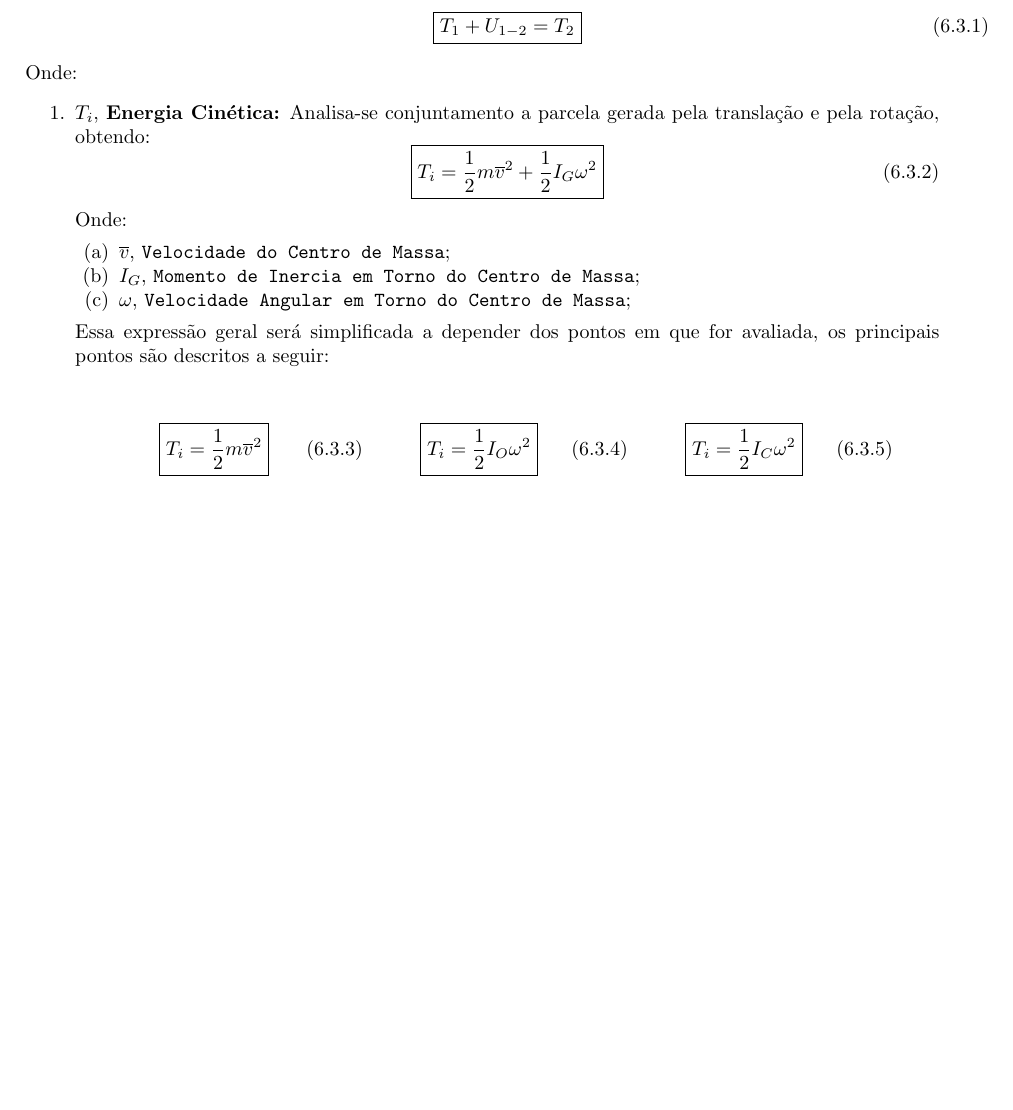
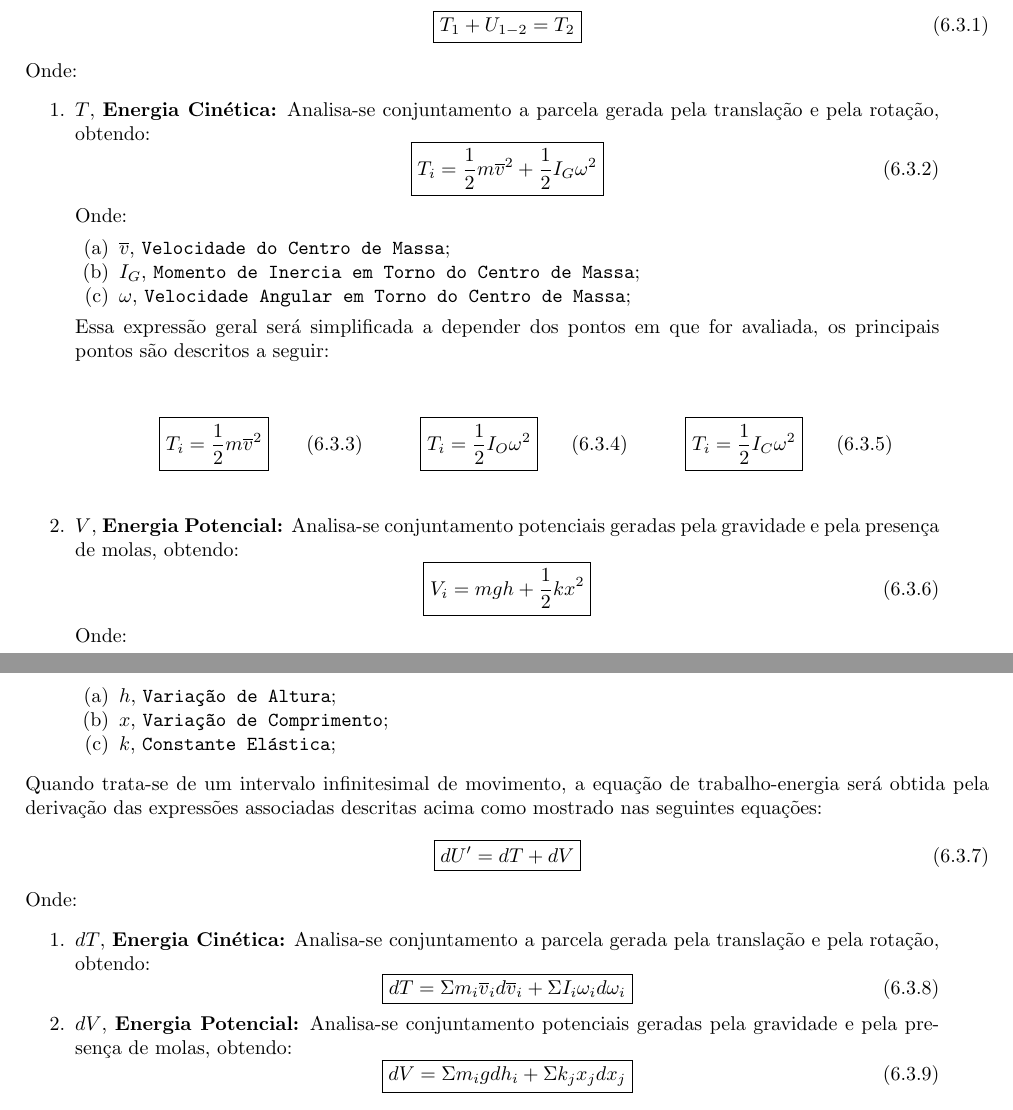
Before and after one commit to tr0fin0/classes_unicamp, a LaTeX document (em404/em404.tex): part of page 16 of 16 before the commit and two parts of pages 16 and 17 of 17 after it, the two joined at a grey line, cut so that both start at the same text, the shorter picture padded with empty space. Compiled offline with pdfLaTeX.

Commit message:
:construction: add Trabalho-Energia infinitesimal text

```diff
--- a/em404/em404.tex
+++ b/em404/em404.tex
@@ -1184,7 +1184,7 @@
                 \end{equation}
             Onde:
                 \begin{enumerate}[rightmargin = \leftmargin, noitemsep]
-                    \item $T_{i}$, \textbf{Energia Cinética:} Analisa-se conjuntamento a parcela gerada pela translação e pela rotação, obtendo:
+                    \item $T$, \textbf{Energia Cinética:} Analisa-se conjuntamento a parcela gerada pela translação e pela rotação, obtendo:
                         \begin{equation}
                             \boxed{
                                 T_{i} = \frac{1}{2} m\overline{v}^{2} + \frac{1}{2}I_{G}\omega^{2}
@@ -1217,6 +1217,48 @@
                                 \end{equation}\\
                             \end{tabularx}
                         \end{center}
+
+
+                    \item $V$, \textbf{Energia Potencial:} Analisa-se conjuntamento potenciais geradas pela gravidade e pela presença de molas, obtendo:
+                        \begin{equation}
+                            \boxed{
+                                V_{i} =
+                                m g h +
+                                \frac{1}{2} k x^{2}
+                            }
+                        \end{equation}
+                    Onde:
+                        \begin{enumerate}[rightmargin = \leftmargin, noitemsep]
+                            \item $h$, \texttt{Variação de Altura};
+                            \item $x$, \texttt{Variação de Comprimento};
+                            \item $k$, \texttt{Constante Elástica};
+                        \end{enumerate}
+                \end{enumerate}
+            Quando trata-se de um intervalo infinitesimal de movimento, a equação de trabalho-energia será obtida pela derivação das expressões associadas descritas acima como mostrado nas seguintes equações:
+                \begin{equation}
+                    \boxed{
+                        dU' = dT + dV
+                    }
+                \end{equation}
+            Onde:
+                \begin{enumerate}[rightmargin = \leftmargin, noitemsep]
+                    \item $dT$, \textbf{Energia Cinética:} Analisa-se conjuntamento a parcela gerada pela translação e pela rotação, obtendo:
+                        \begin{equation}
+                            \boxed{
+                                dT =
+                                \Sigma m_{i}\overline{v}_{i}d\overline{v}_{i} +
+                                \Sigma I_{i}\omega_{i}d\omega_{i}
+                            }
+                        \end{equation}
+
+                    \item $dV$, \textbf{Energia Potencial:} Analisa-se conjuntamento potenciais geradas pela gravidade e pela presença de molas, obtendo:
+                        \begin{equation}
+                            \boxed{
+                                dV =
+                                \Sigma m_{i} g d h_{i} +
+                                \Sigma k_{j} x_{j} d x_{j}
+                            }
+                        \end{equation}
                 \end{enumerate}
 
 \end{document}
```
